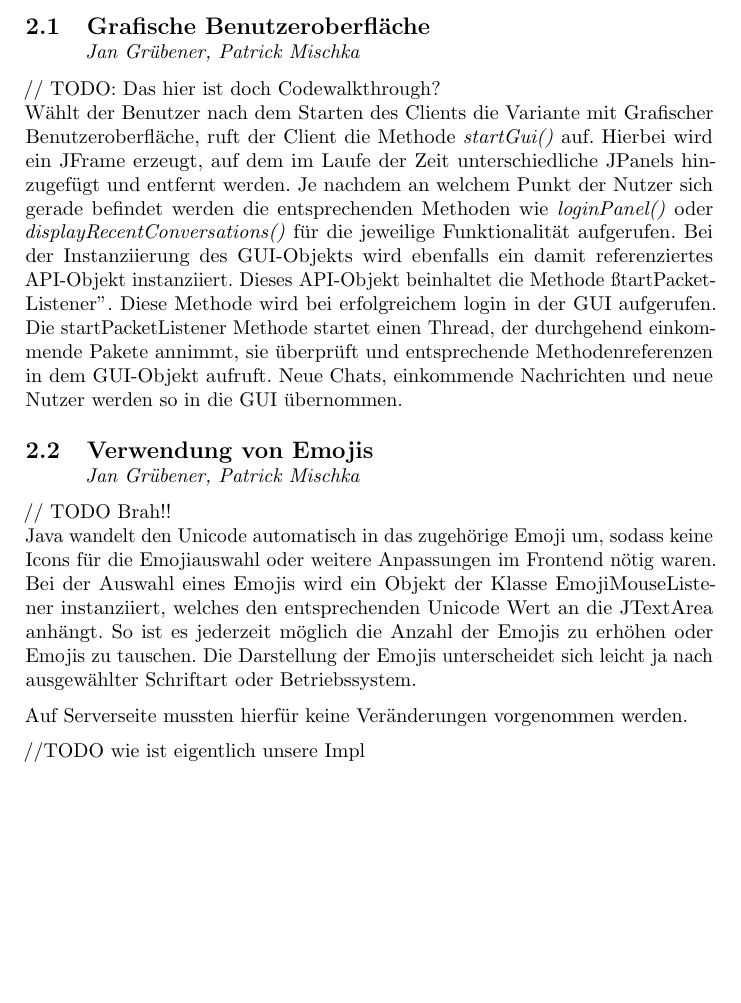
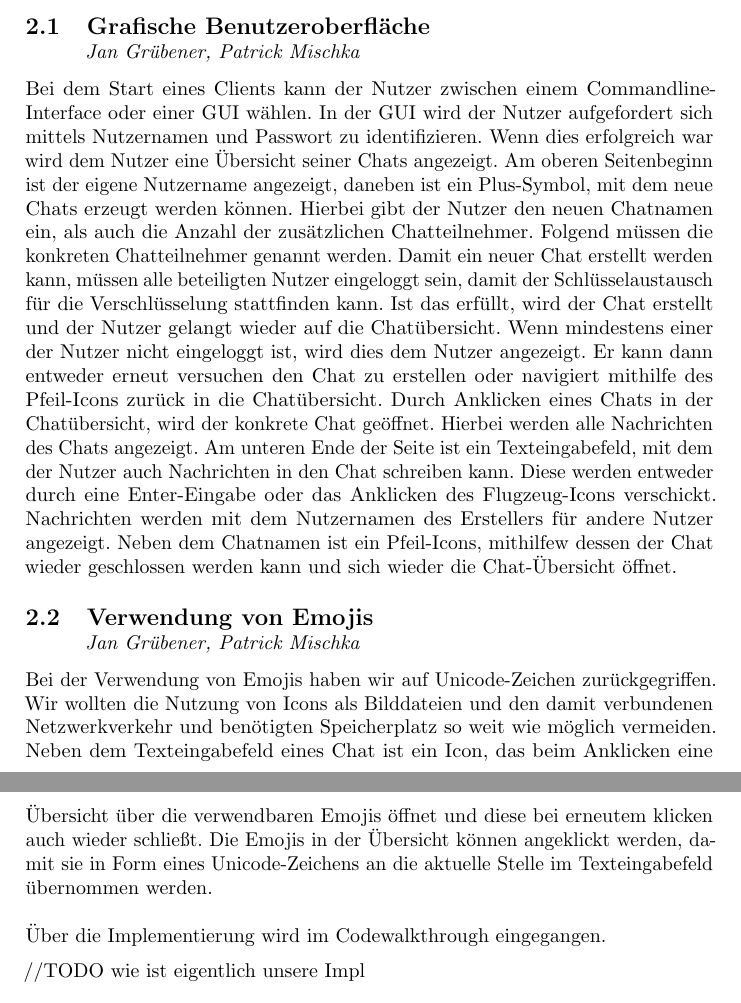
Before and after one commit to DHBWMannheim/vs-chat, a LaTeX document (docs/docs.tex, which reads docs/erweiterungen.tex): part of page 5 of 27 before the commit and two parts of pages 5 and 6 of 27 after it, the two joined at a grey line, cut so that both start at the same text, the shorter picture padded with empty space. The pictures show the PDF file docs/docs.pdf that the author committed with the source.

Commit message:
modified GUi and Emojis docs

```diff
--- a/docs/erweiterungen.tex
+++ b/docs/erweiterungen.tex
@@ -2,27 +2,25 @@
 
 \author{Jan Grübener, Patrick Mischka}
 \subsection{Grafische Benutzeroberfläche}
-// TODO: Das hier ist doch Codewalkthrough?\\
-Wählt der Benutzer nach dem Starten des Clients die Variante mit Grafischer Benutzeroberfläche,
-ruft der Client die Methode \textit{startGui()} auf. Hierbei wird ein JFrame erzeugt, auf dem im Laufe der Zeit unterschiedliche JPanels
-hinzugefügt und entfernt werden. Je nachdem an welchem Punkt der Nutzer sich gerade befindet werden die entsprechenden
-Methoden wie \textit{loginPanel()} oder \textit{displayRecentConversations()} für die jeweilige Funktionalität aufgerufen.
-Bei der Instanziierung des GUI-Objekts wird ebenfalls ein damit referenziertes API-Objekt instanziiert.
-Dieses API-Objekt beinhaltet die Methode "startPacketListener". Diese Methode wird bei erfolgreichem login in der GUI aufgerufen.
-Die startPacketListener Methode startet einen Thread, der durchgehend einkommende Pakete annimmt,
-sie überprüft und entsprechende Methodenreferenzen in dem GUI-Objekt aufruft.
-Neue Chats, einkommende Nachrichten und neue Nutzer werden so in die GUI übernommen.
+
+Bei dem Start eines Clients kann der Nutzer zwischen einem Commandline-Interface oder einer GUI wählen.
+In der GUI wird der Nutzer aufgefordert sich mittels Nutzernamen und Passwort zu identifizieren. Wenn dies erfolgreich war wird dem Nutzer eine Übersicht seiner Chats angezeigt.
+Am oberen Seitenbeginn ist der eigene Nutzername angezeigt, daneben ist ein Plus-Symbol, mit dem neue Chats erzeugt werden können.
+Hierbei gibt der Nutzer den neuen Chatnamen ein, als auch die Anzahl der zusätzlichen Chatteilnehmer. Folgend müssen die konkreten Chatteilnehmer genannt werden.
+Damit ein neuer Chat erstellt werden kann, müssen alle beteiligten Nutzer eingeloggt sein, damit der Schlüsselaustausch für die Verschlüsselung stattfinden kann.
+Ist das erfüllt, wird der Chat erstellt und der Nutzer gelangt wieder auf die Chatübersicht. Wenn mindestens einer der Nutzer nicht eingeloggt ist, wird dies dem Nutzer angezeigt. Er kann dann entweder erneut versuchen den Chat zu erstellen oder navigiert mithilfe des Pfeil-Icons zurück in die Chatübersicht.
+Durch Anklicken eines Chats in der Chatübersicht, wird der konkrete Chat geöffnet. Hierbei werden alle Nachrichten des Chats angezeigt. Am unteren Ende der Seite ist ein Texteingabefeld, mit dem der Nutzer auch Nachrichten in den Chat schreiben kann. Diese werden entweder durch eine Enter-Eingabe oder das Anklicken des Flugzeug-Icons verschickt. Nachrichten werden mit dem Nutzernamen des Erstellers für andere Nutzer angezeigt.
+Neben dem Chatnamen ist ein Pfeil-Icons, mithilfew dessen der Chat wieder geschlossen werden kann und sich wieder die Chat-Übersicht öffnet.
 
 \author{Jan Grübener, Patrick Mischka}
 \subsection{Verwendung von Emojis}
-// TODO Brah!! \\
-Java wandelt den Unicode automatisch in das zugehörige Emoji um, sodass keine Icons für die Emojiauswahl
-oder weitere Anpassungen im Frontend nötig waren. Bei der Auswahl eines Emojis wird ein Objekt der Klasse EmojiMouseListener
-instanziiert, welches den entsprechenden Unicode Wert an die JTextArea anhängt.
-So ist es jederzeit möglich die Anzahl der Emojis zu erhöhen oder Emojis zu tauschen.
-Die Darstellung der Emojis unterscheidet sich leicht ja nach ausgewählter Schriftart oder Betriebssystem.
 
-Auf Serverseite mussten hierfür keine Veränderungen vorgenommen werden.
+Bei der Verwendung von Emojis haben wir auf Unicode-Zeichen zurückgegriffen.
+Wir wollten die Nutzung von Icons als Bilddateien und den damit verbundenen Netzwerkverkehr und benötigten Speicherplatz so weit wie möglich vermeiden.
+Neben dem Texteingabefeld eines Chat ist ein Icon, das beim Anklicken eine Übersicht über die verwendbaren Emojis öffnet und diese bei erneutem klicken auch wieder schließt.
+Die Emojis in der Übersicht können angeklickt werden, damit sie in Form eines Unicode-Zeichens an die aktuelle Stelle im Texteingabefeld übernommen werden.
+\\ \\
+Über die Implementierung wird im Codewalkthrough eingegangen.
 
 //TODO wie ist eigentlich unsere Impl
 \author{Matthias Vonend, Aaron Schweig, Troy Keßler}
```
Also changed, not shown: docs/docs.pdf, docs/docs.tex (line endings or trailing spaces).
